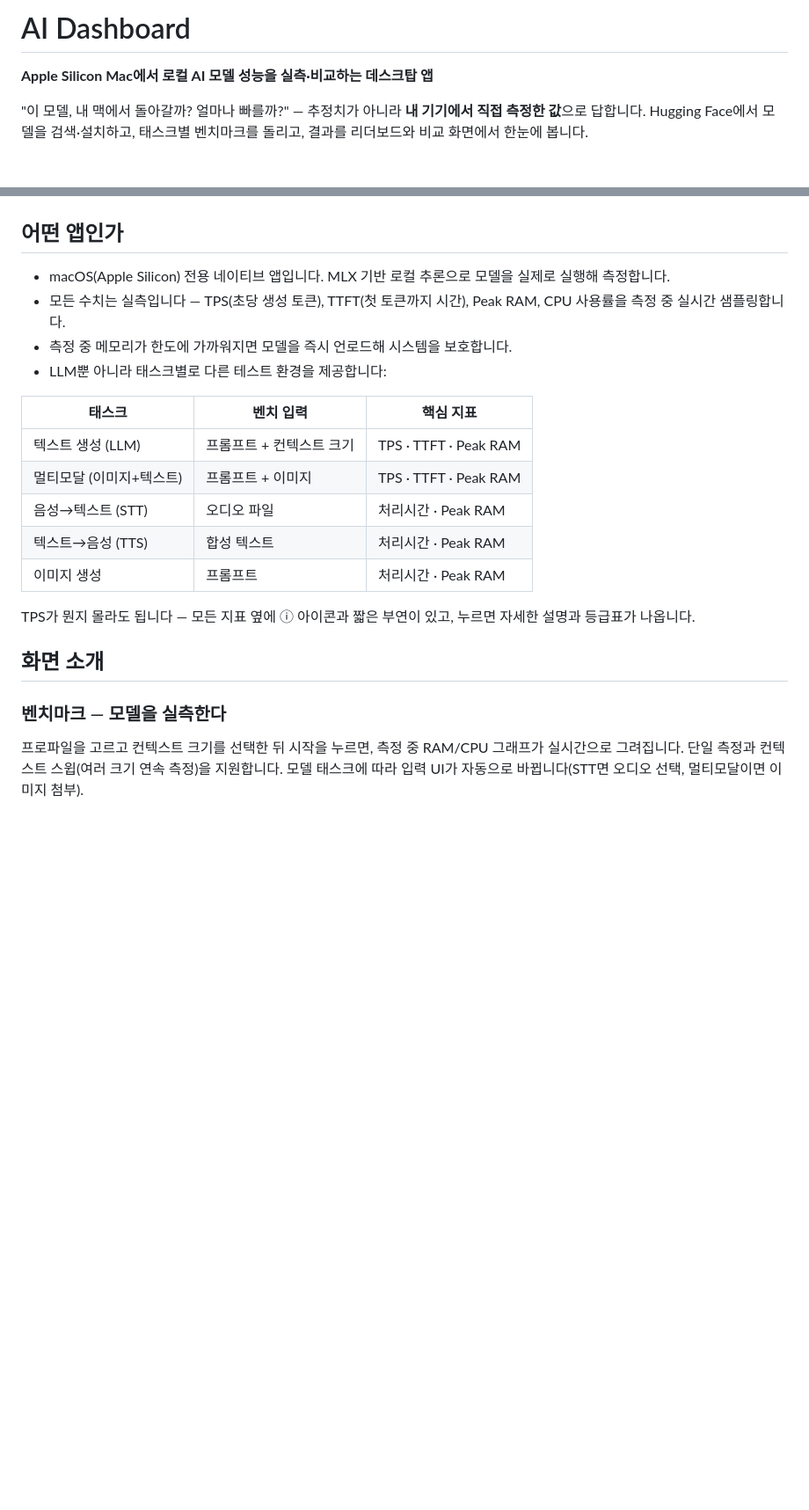
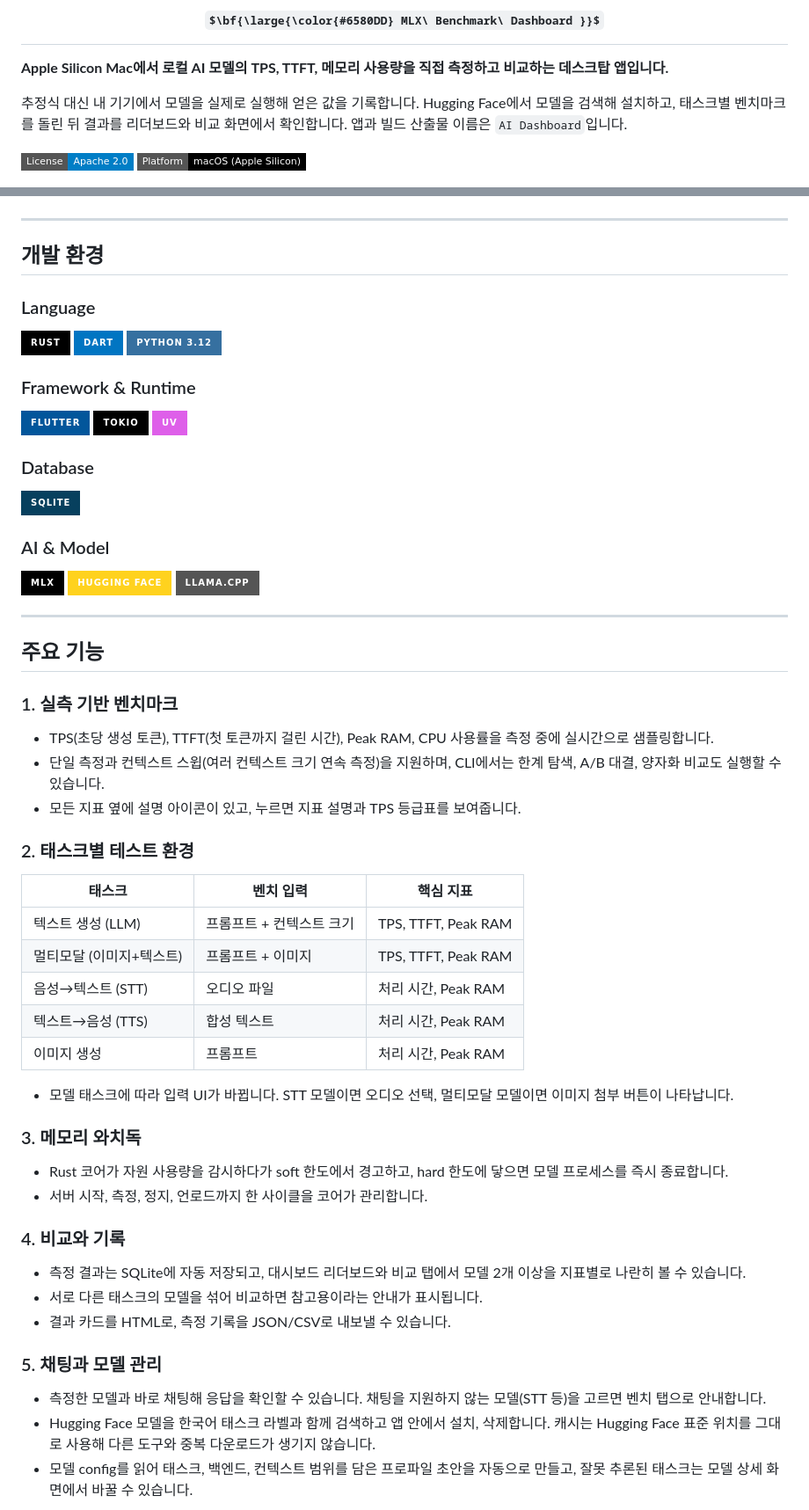
Before and after one commit to algocean1204/mlx-benchmark-dashboard, a Markdown page: README.md, 2 parts joined by grey strips. Shown at 88% size. Drawn GitHub-style; badges without logos; some formulas as TeX source; blank space fills up the shorter version.

Commit message:
README 개편

```diff
--- a/README.md
+++ b/README.md
@@ -1,31 +1,68 @@
-# AI Dashboard
+<h1 align="center">$\bf{\large{\color{#6580DD} MLX\ Benchmark\ Dashboard }}$</h1>
 
-**Apple Silicon Mac에서 로컬 AI 모델 성능을 실측·비교하는 데스크탑 앱**
+**Apple Silicon Mac에서 로컬 AI 모델의 TPS, TTFT, 메모리 사용량을 직접 측정하고 비교하는 데스크탑 앱입니다.**
 
-"이 모델, 내 맥에서 돌아갈까? 얼마나 빠를까?" — 추정치가 아니라 **내 기기에서 직접 측정한 값**으로 답합니다. Hugging Face에서 모델을 검색·설치하고, 태스크별 벤치마크를 돌리고, 결과를 리더보드와 비교 화면에서 한눈에 봅니다.
+추정식 대신 내 기기에서 모델을 실제로 실행해 얻은 값을 기록합니다. Hugging Face에서 모델을 검색해 설치하고, 태스크별 벤치마크를 돌린 뒤 결과를 리더보드와 비교 화면에서 확인합니다. 앱과 빌드 산출물 이름은 `AI Dashboard`입니다.
+
+![License](https://img.shields.io/badge/License-Apache%202.0-blue?style=flat-square)
+![Platform](https://img.shields.io/badge/Platform-macOS%20(Apple%20Silicon)-black?style=flat-square&logo=apple)
 
 ![대시보드](assets/screenshots/dashboard.png)
 
-## 어떤 앱인가
+<hr>
 
-- macOS(Apple Silicon) 전용 네이티브 앱입니다. MLX 기반 로컬 추론으로 모델을 실제로 실행해 측정합니다.
-- 모든 수치는 실측입니다 — TPS(초당 생성 토큰), TTFT(첫 토큰까지 시간), Peak RAM, CPU 사용률을 측정 중 실시간 샘플링합니다.
-- 측정 중 메모리가 한도에 가까워지면 모델을 즉시 언로드해 시스템을 보호합니다.
-- LLM뿐 아니라 태스크별로 다른 테스트 환경을 제공합니다:
+## 개발 환경
+
+### Language
+![Rust](https://img.shields.io/badge/rust-%23000000.svg?style=for-the-badge&logo=rust&logoColor=white)
+![Dart](https://img.shields.io/badge/dart-%230175C2.svg?style=for-the-badge&logo=dart&logoColor=white)
+![Python](https://img.shields.io/badge/python%203.12-3670A0?style=for-the-badge&logo=python&logoColor=ffdd54)
+
+### Framework & Runtime
+![Flutter](https://img.shields.io/badge/Flutter-%2302569B.svg?style=for-the-badge&logo=Flutter&logoColor=white)
+![Tokio](https://img.shields.io/badge/Tokio-000000?style=for-the-badge&logo=rust&logoColor=white)
+![uv](https://img.shields.io/badge/uv-DE5FE9?style=for-the-badge&logo=uv&logoColor=white)
+
+### Database
+![SQLite](https://img.shields.io/badge/sqlite-%2307405e.svg?style=for-the-badge&logo=sqlite&logoColor=white)
+
+### AI & Model
+![MLX](https://img.shields.io/badge/MLX-000000?style=for-the-badge&logo=apple&logoColor=white)
+![Hugging Face](https://img.shields.io/badge/Hugging%20Face-FFD21E?style=for-the-badge&logo=huggingface&logoColor=black)
+![llama.cpp](https://img.shields.io/badge/llama.cpp-555555?style=for-the-badge)
+
+<hr>
+
+## 주요 기능
+
+### 1. 실측 기반 벤치마크
+- TPS(초당 생성 토큰), TTFT(첫 토큰까지 걸린 시간), Peak RAM, CPU 사용률을 측정 중에 실시간으로 샘플링합니다.
+- 단일 측정과 컨텍스트 스윕(여러 컨텍스트 크기 연속 측정)을 지원하며, CLI에서는 한계 탐색, A/B 대결, 양자화 비교도 실행할 수 있습니다.
+- 모든 지표 옆에 설명 아이콘이 있고, 누르면 지표 설명과 TPS 등급표를 보여줍니다.
+
+### 2. 태스크별 테스트 환경
 
 | 태스크 | 벤치 입력 | 핵심 지표 |
-|--------|-----------|-----------|
-| 텍스트 생성 (LLM) | 프롬프트 + 컨텍스트 크기 | TPS · TTFT · Peak RAM |
-| 멀티모달 (이미지+텍스트) | 프롬프트 + 이미지 | TPS · TTFT · Peak RAM |
-| 음성→텍스트 (STT) | 오디오 파일 | 처리시간 · Peak RAM |
-| 텍스트→음성 (TTS) | 합성 텍스트 | 처리시간 · Peak RAM |
-| 이미지 생성 | 프롬프트 | 처리시간 · Peak RAM |
+|---|---|---|
+| 텍스트 생성 (LLM) | 프롬프트 + 컨텍스트 크기 | TPS, TTFT, Peak RAM |
+| 멀티모달 (이미지+텍스트) | 프롬프트 + 이미지 | TPS, TTFT, Peak RAM |
+| 음성→텍스트 (STT) | 오디오 파일 | 처리 시간, Peak RAM |
+| 텍스트→음성 (TTS) | 합성 텍스트 | 처리 시간, Peak RAM |
+| 이미지 생성 | 프롬프트 | 처리 시간, Peak RAM |
 
-TPS가 뭔지 몰라도 됩니다 — 모든 지표 옆에 ⓘ 아이콘과 짧은 부연이 있고, 누르면 자세한 설명과 등급표가 나옵니다.
+- 모델 태스크에 따라 입력 UI가 바뀝니다. STT 모델이면 오디오 선택, 멀티모달 모델이면 이미지 첨부 버튼이 나타납니다.
 
-## 화면 소개
+### 3. 메모리 와치독
+- Rust 코어가 자원 사용량을 감시하다가 soft 한도에서 경고하고, hard 한도에 닿으면 모델 프로세스를 즉시 종료합니다.
+- 서버 시작, 측정, 정지, 언로드까지 한 사이클을 코어가 관리합니다.
 
-### 벤치마크 — 모델을 실측한다
+### 4. 비교와 기록
+- 측정 결과는 SQLite에 자동 저장되고, 대시보드 리더보드와 비교 탭에서 모델 2개 이상을 지표별로 나란히 볼 수 있습니다.
+- 서로 다른 태스크의 모델을 섞어 비교하면 참고용이라는 안내가 표시됩니다.
+- 결과 카드를 HTML로, 측정 기록을 JSON/CSV로 내보낼 수 있습니다.
 
-프로파일을 고르고 컨텍스트 크기를 선택한 뒤 시작을 누르면, 측정 중 RAM/CPU 그래프가 실시간으로 그려집니다. 단일 측정과 컨텍스트 스윕(여러 크기 연속 측정)을 지원합니다. 모델 태스크에 따라 입력 UI가 자동으로 바뀝니다(STT면 오디오 선택, 멀티모달이면 이미지 첨부).
+### 5. 채팅과 모델 관리
+- 측정한 모델과 바로 채팅해 응답을 확인할 수 있습니다. 채팅을 지원하지 않는 모델(STT 등)을 고르면 벤치 탭으로 안내합니다.
+- Hugging Face 모델을 한국어 태스크 라벨과 함께 검색하고 앱 안에서 설치, 삭제합니다. 캐시는 Hugging Face 표준 위치를 그대로 사용해 다른 도구와 중복 다운로드가 생기지 않습니다.
+- 모델 config를 읽어 태스크, 백엔드, 컨텍스트 범위를 담은 프로파일 초안을 자동으로 만들고, 잘못 추론된 태스크는 모델 상세 화면에서 바꿀 수 있습니다.
 
```
Also changed, not shown: other parts of README.md (+45 -59 lines).
